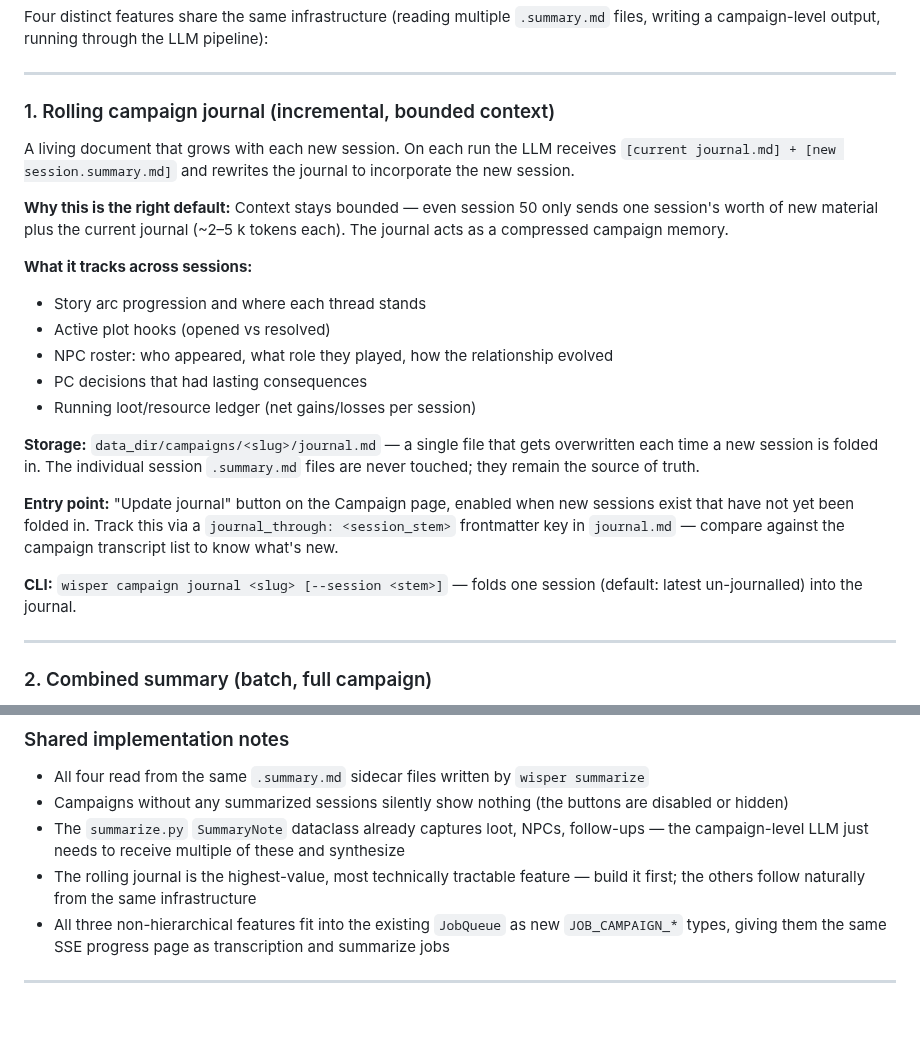
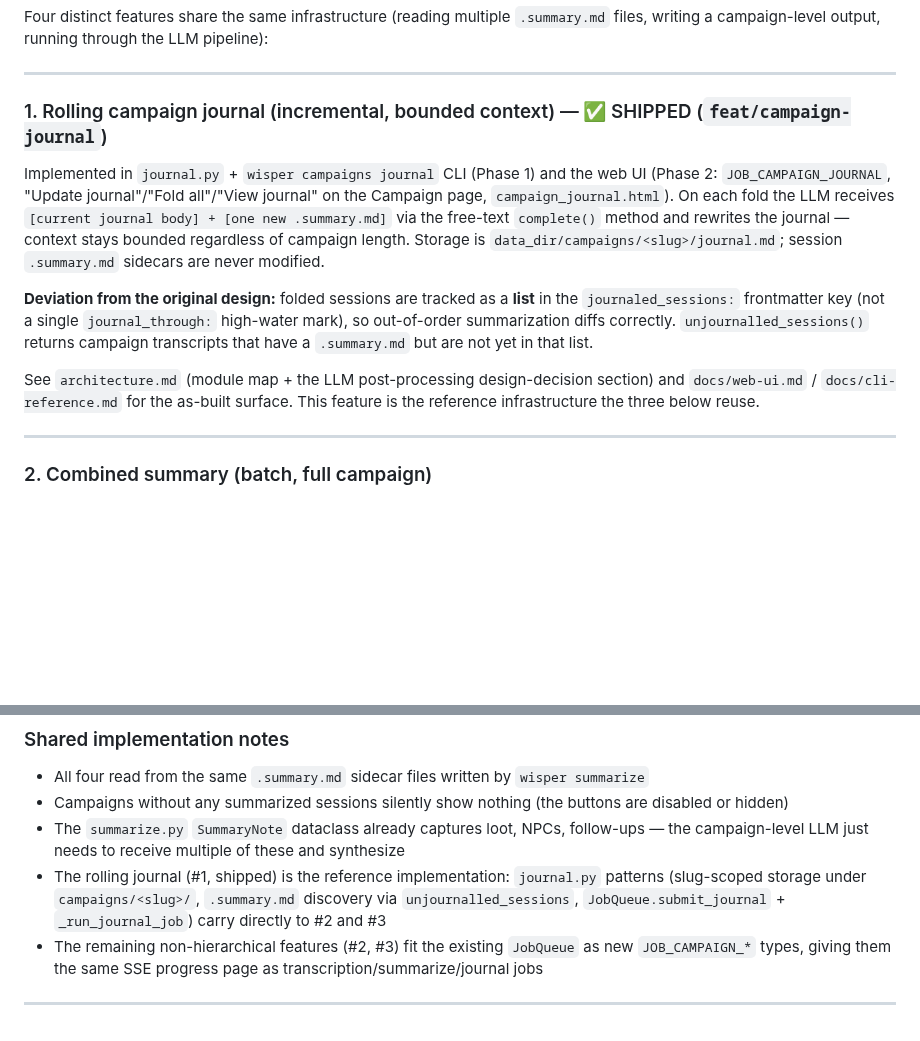
Before and after one commit to brandonfhall/wisper-transcribe, a Markdown page: plan.md, 2 parts joined by grey strips. GitHub-like rendering; blank space fills up the shorter version.

Commit message:
docs(plan): mark rolling campaign journal as shipped
Closes the Definition-of-Done gap from the journal phases: plan.md still
listed the rolling journal as to-build. Marks feature #1 of "Campaign-level
LLM summaries" as shipped (CLI + web), records the journaled_sessions list
deviation, and notes it as the reference infra for the remaining siblings
(combined summary, "previously on" recap, hierarchical). Features #2–#4
stay as future work.

Co-Authored-By: Claude Opus 4.8 <noreply@anthropic.com>

```diff
--- a/plan.md
+++ b/plan.md
@@ -424,24 +424,13 @@ Four distinct features share the same infrastructure (reading multiple `.summary
 
 ---
 
-### 1. Rolling campaign journal (incremental, bounded context)
+### 1. Rolling campaign journal (incremental, bounded context) — ✅ SHIPPED (`feat/campaign-journal`)
 
-A living document that grows with each new session. On each run the LLM receives `[current journal.md] + [new session.summary.md]` and rewrites the journal to incorporate the new session.
+Implemented in `journal.py` + `wisper campaigns journal` CLI (Phase 1) and the web UI (Phase 2: `JOB_CAMPAIGN_JOURNAL`, "Update journal"/"Fold all"/"View journal" on the Campaign page, `campaign_journal.html`). On each fold the LLM receives `[current journal body] + [one new .summary.md]` via the free-text `complete()` method and rewrites the journal — context stays bounded regardless of campaign length. Storage is `data_dir/campaigns/<slug>/journal.md`; session `.summary.md` sidecars are never modified.
 
-**Why this is the right default:** Context stays bounded — even session 50 only sends one session's worth of new material plus the current journal (~2–5 k tokens each). The journal acts as a compressed campaign memory.
+**Deviation from the original design:** folded sessions are tracked as a **list** in the `journaled_sessions:` frontmatter key (not a single `journal_through:` high-water mark), so out-of-order summarization diffs correctly. `unjournalled_sessions()` returns campaign transcripts that have a `.summary.md` but are not yet in that list.
 
-**What it tracks across sessions:**
-- Story arc progression and where each thread stands
-- Active plot hooks (opened vs resolved)
-- NPC roster: who appeared, what role they played, how the relationship evolved
-- PC decisions that had lasting consequences
-- Running loot/resource ledger (net gains/losses per session)
-
-**Storage:** `data_dir/campaigns/<slug>/journal.md` — a single file that gets overwritten each time a new session is folded in. The individual session `.summary.md` files are never touched; they remain the source of truth.
-
-**Entry point:** "Update journal" button on the Campaign page, enabled when new sessions exist that have not yet been folded in. Track this via a `journal_through: <session_stem>` frontmatter key in `journal.md` — compare against the campaign transcript list to know what's new.
-
-**CLI:** `wisper campaign journal <slug> [--session <stem>]` — folds one session (default: latest un-journalled) into the journal.
+See `architecture.md` (module map + the LLM post-processing design-decision section) and `docs/web-ui.md` / `docs/cli-reference.md` for the as-built surface. This feature is the reference infrastructure the three below reuse.
 
 ---
 
@@ -482,7 +471,7 @@ For very long campaigns (30+ sessions), group sessions into arcs, summarize each
 - All four read from the same `.summary.md` sidecar files written by `wisper summarize`
 - Campaigns without any summarized sessions silently show nothing (the buttons are disabled or hidden)
 - The `summarize.py` `SummaryNote` dataclass already captures loot, NPCs, follow-ups — the campaign-level LLM just needs to receive multiple of these and synthesize
-- The rolling journal is the highest-value, most technically tractable feature — build it first; the others follow naturally from the same infrastructure
-- All three non-hierarchical features fit into the existing `JobQueue` as new `JOB_CAMPAIGN_*` types, giving them the same SSE progress page as transcription and summarize jobs
+- The rolling journal (#1, shipped) is the reference implementation: `journal.py` patterns (slug-scoped storage under `campaigns/<slug>/`, `.summary.md` discovery via `unjournalled_sessions`, `JobQueue.submit_journal` + `_run_journal_job`) carry directly to #2 and #3
+- The remaining non-hierarchical features (#2, #3) fit the existing `JobQueue` as new `JOB_CAMPAIGN_*` types, giving them the same SSE progress page as transcription/summarize/journal jobs
 
 ---
```
